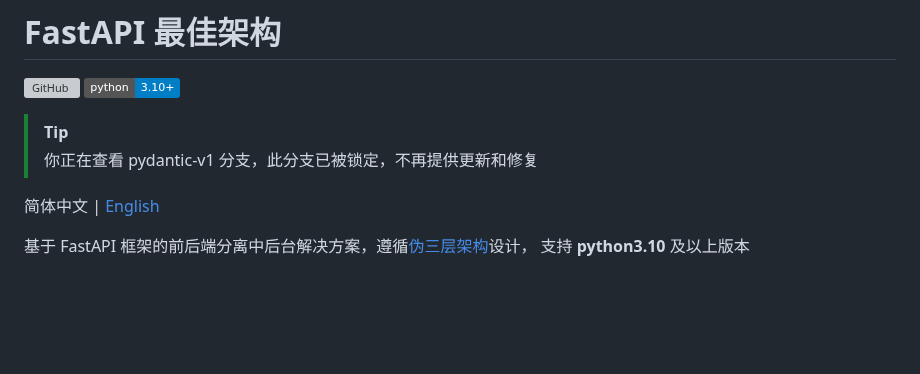
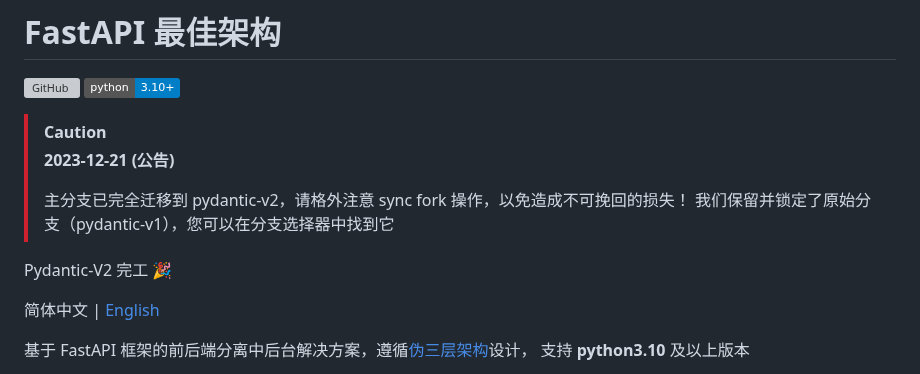
Before and after one commit to balinteszter-dev/fastapi-best-architecture, a Markdown page: README.zh-CN.md, the part around the change. Drawn GitHub-style; badges without logos; blank space fills up the shorter version; grey boxes are pictures that could not be loaded.

```diff
--- a/README.zh-CN.md
+++ b/README.zh-CN.md
@@ -3,8 +3,13 @@
 [![GitHub](https://img.shields.io/github/license/fastapi-practices/fastapi_best_architecture)](https://github.com/fastapi-practices/fastapi_best_architecture/blob/master/LICENSE)
 [![Static Badge](https://img.shields.io/badge/python-3.10%2B-blue)](https://www.python.org/downloads/)
 
-> [!TIP]
-> 你正在查看 pydantic-v1 分支，此分支已被锁定，不再提供更新和修复
+> [!CAUTION]
+> **2023-12-21 (公告)**
+>
+> 主分支已完全迁移到 pydantic-v2，请格外注意 sync fork 操作，以免造成不可挽回的损失！
+> 我们保留并锁定了原始分支（pydantic-v1），您可以在分支选择器中找到它
+
+Pydantic-V2 完工 🎉
 
 简体中文 | [English](./README.md)
 
```
Also changed, not shown: README.md (+8 -2 lines).
